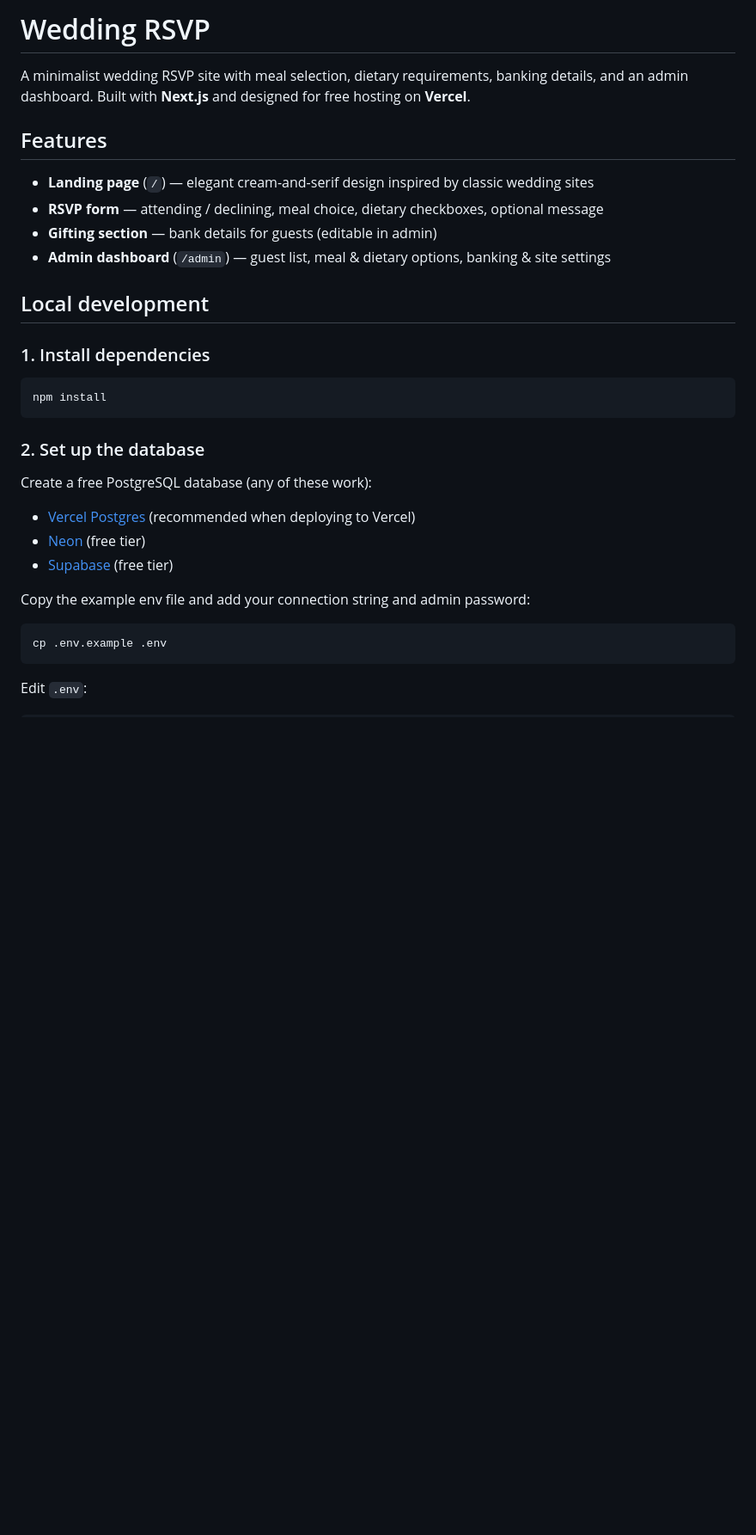
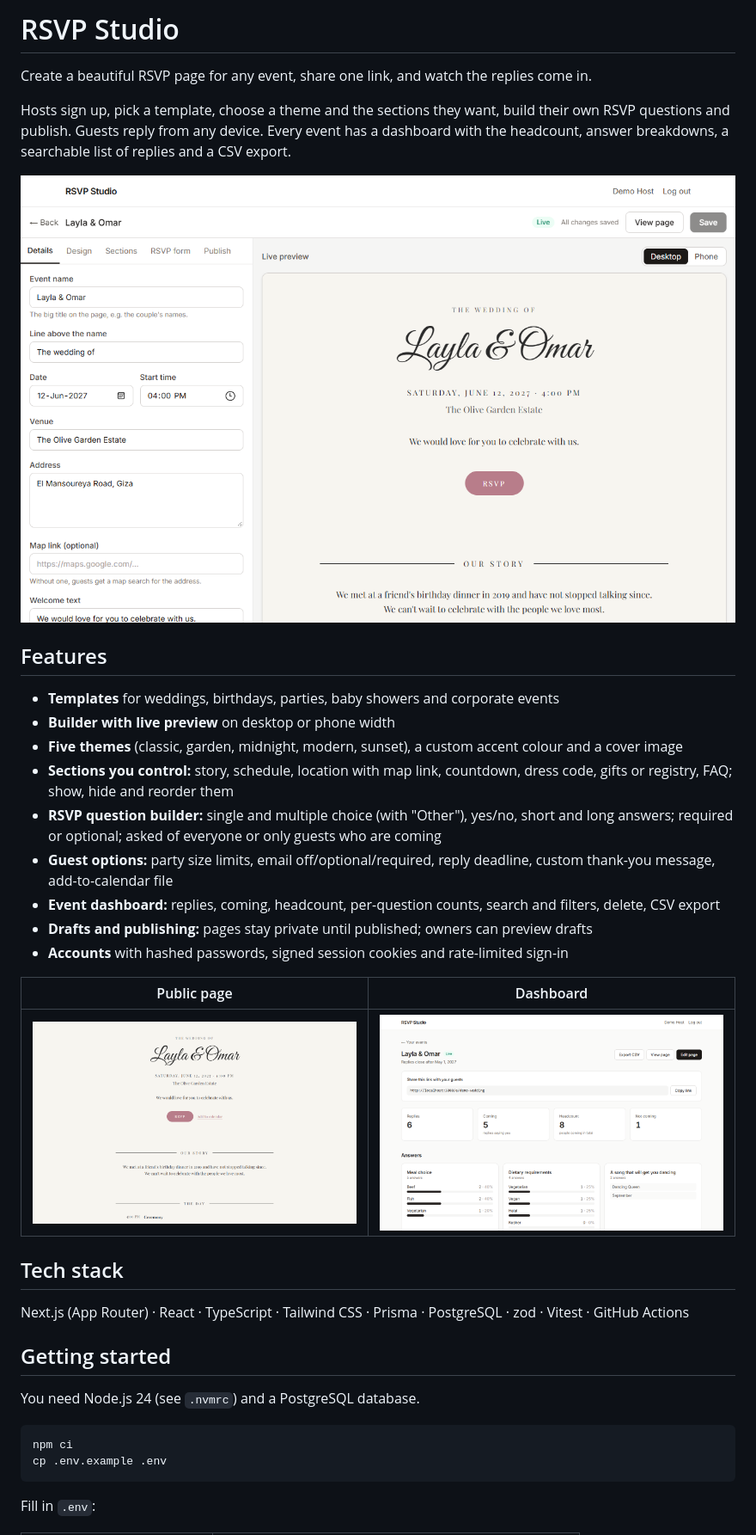
Before and after one commit to EyadOraby/wedding-rsvp, a Markdown page: README.md, the part around one of its changes. Shown at 86% size. Rendered like a GitHub page; pictures changed too: docs/screenshots/builder.png (added), docs/screenshots/dashboard.png (added), docs/screenshots/event-page.png (added); blank space fills up the shorter version.

Commit message:
Rewrite the README for the RSVP builder

````diff
--- a/README.md
+++ b/README.md
@@ -1,35 +1,39 @@
-# Wedding RSVP
+# RSVP Studio
 
-A minimalist wedding RSVP site with meal selection, dietary requirements, banking details, and an admin dashboard. Built with **Next.js** and designed for free hosting on **Vercel**.
+Create a beautiful RSVP page for any event, share one link, and watch the replies come in.
+
+Hosts sign up, pick a template, choose a theme and the sections they want, build their own RSVP questions and publish. Guests reply from any device. Every event has a dashboard with the headcount, answer breakdowns, a searchable list of replies and a CSV export.
+
+![Builder with live preview](docs/screenshots/builder.png)
 
 ## Features
 
-- **Landing page** (`/`) — elegant cream-and-serif design inspired by classic wedding sites
-- **RSVP form** — attending / declining, meal choice, dietary checkboxes, optional message
-- **Gifting section** — bank details for guests (editable in admin)
-- **Admin dashboard** (`/admin`) — guest list, meal & dietary options, banking & site settings
+- **Templates** for weddings, birthdays, parties, baby showers and corporate events
+- **Builder with live preview** on desktop or phone width
+- **Five themes** (classic, garden, midnight, modern, sunset), a custom accent colour and a cover image
+- **Sections you control:** story, schedule, location with map link, countdown, dress code, gifts or registry, FAQ; show, hide and reorder them
+- **RSVP question builder:** single and multiple choice (with "Other"), yes/no, short and long answers; required or optional; asked of everyone or only guests who are coming
+- **Guest options:** party size limits, email off/optional/required, reply deadline, custom thank-you message, add-to-calendar file
+- **Event dashboard:** replies, coming, headcount, per-question counts, search and filters, delete, CSV export
+- **Drafts and publishing:** pages stay private until published; owners can preview drafts
+- **Accounts** with hashed passwords, signed session cookies and rate-limited sign-in
 
-## Local development
+| Public page                                    | Dashboard                                          |
+| ---------------------------------------------- | -------------------------------------------------- |
+| ![Event page](docs/screenshots/event-page.png) | ![Event dashboard](docs/screenshots/dashboard.png) |
 
-### 1. Install dependencies
+## Tech stack
+
+Next.js (App Router) · React · TypeScript · Tailwind CSS · Prisma · PostgreSQL · zod · Vitest · GitHub Actions
+
+## Getting started
+
+You need Node.js 24 (see `.nvmrc`) and a PostgreSQL database.
 
 ```bash
-npm install
-```
-
-### 2. Set up the database
-
-Create a free PostgreSQL database (any of these work):
-
-- [Vercel Postgres](https://vercel.com/docs/storage/vercel-postgres) (recommended when deploying to Vercel)
-- [Neon](https://neon.tech) (free tier)
-- [Supabase](https://supabase.com) (free tier)
-
-Copy the example env file and add your connection string and admin password:
-
-```bash
+npm ci
 cp .env.example .env
 ```
 
-Edit `.env`:
+Fill in `.env`:
 
````
Also changed, not shown: other parts of README.md (+42 -80 lines).
